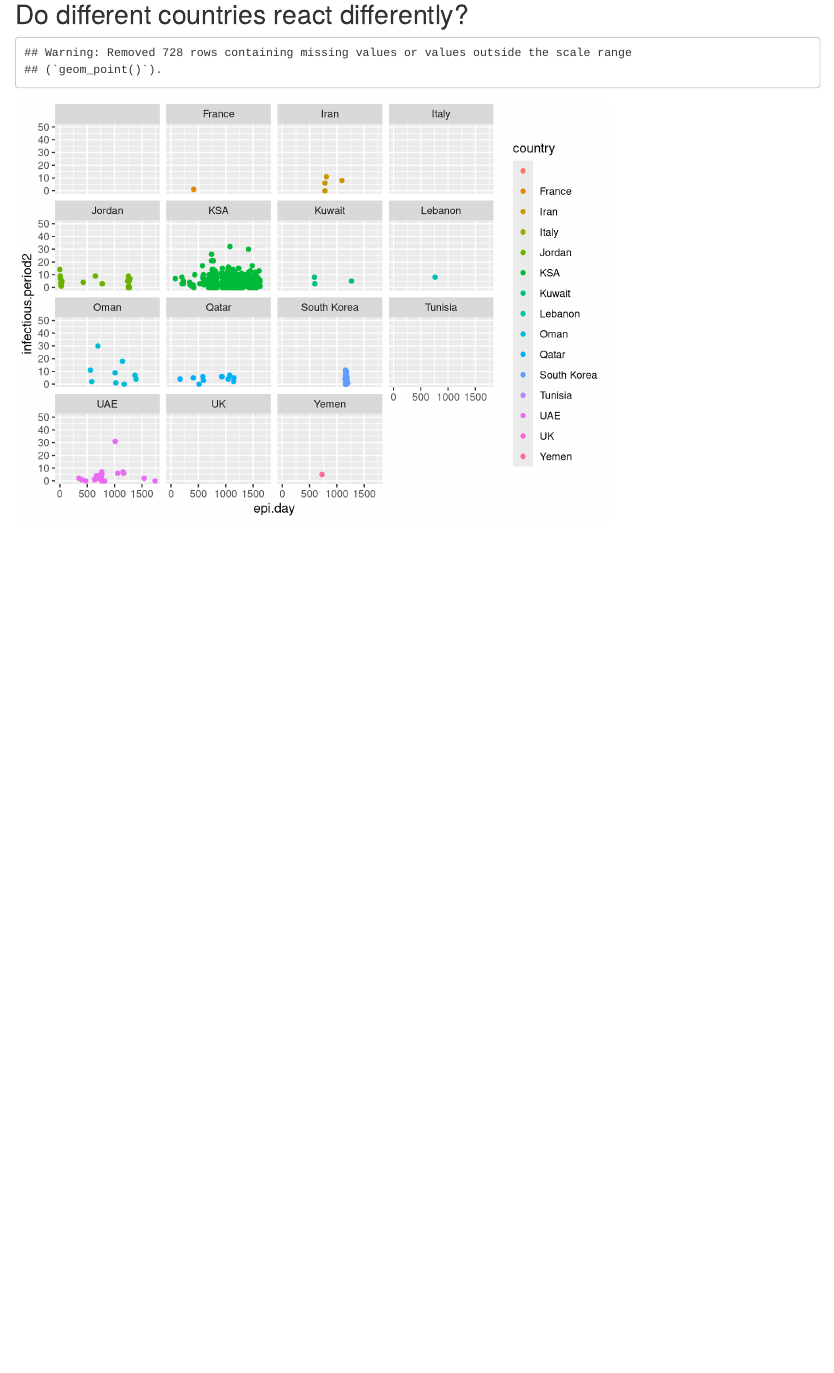
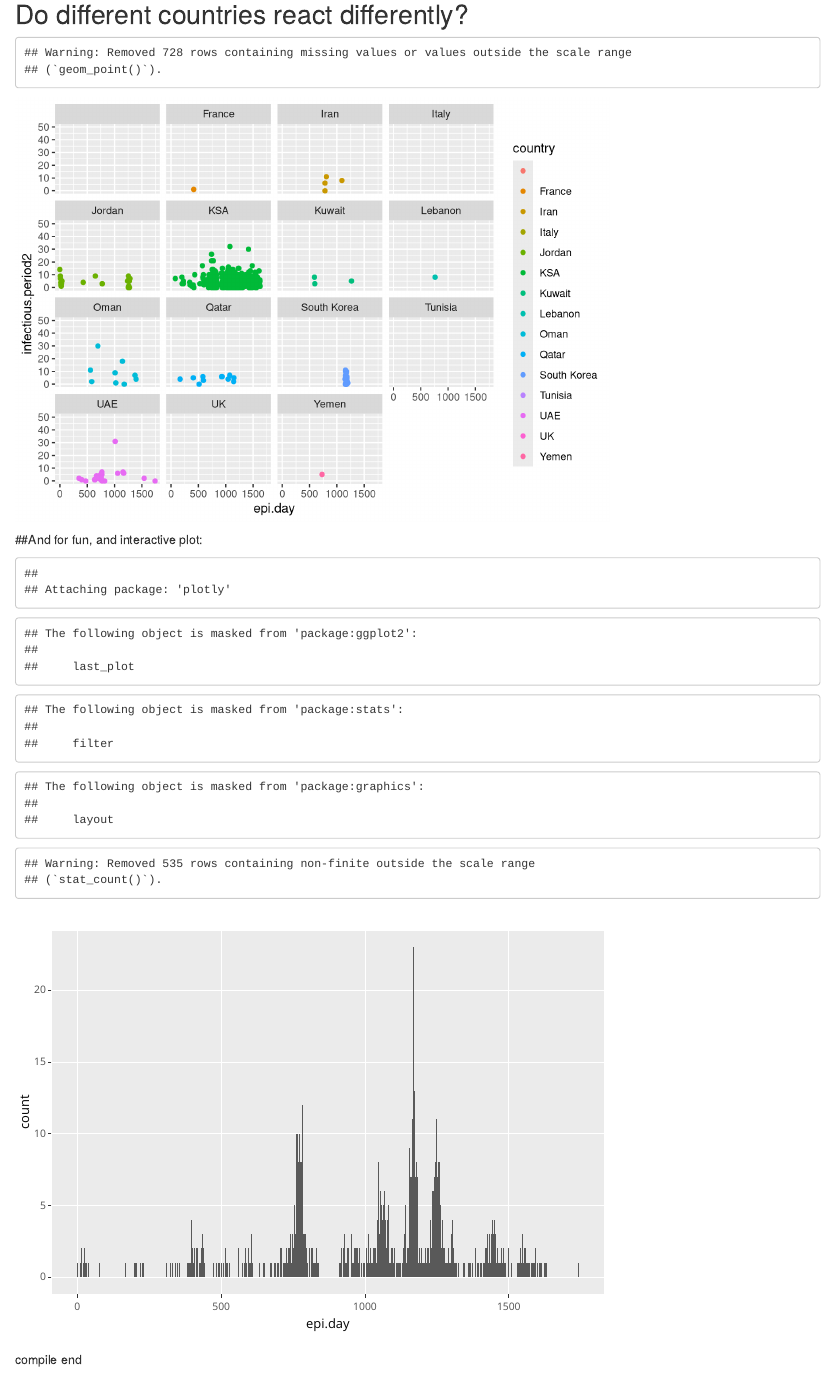
Before and after one commit to hmwritger/IDEAS-Workshop, an R Markdown document (MERS_example.Rmd): the page in a window 1100 px wide, from 1990 px down. Rendered offline with R 4.5, knitr and Pandoc, with nearby package versions; code that draws random numbers runs with fixed seeds of ours.

Commit message:
final docs

````diff
--- a/MERS_example.Rmd
+++ b/MERS_example.Rmd
@@ -48,3 +48,14 @@ ggplot(data=mers) + geom_jitter(aes(x=epi.day,y=infectious.period2))
 ```{r plot2, echo=FALSE}
 ggplot(data=mers, mapping=aes(x=epi.day, y=infectious.period2)) + geom_point(mapping = aes(color=country)) + facet_wrap(~ country) + scale_y_continuous(limits = c(0, 50))
 ```
+
+
+##And for fun, and interactive plot:
+```{r plot interactive, echo=FALSE}
+library(plotly)
+epi.curve <- ggplot(data=mers) + geom_bar(mapping=aes(x=epi.day)) #+ labs(x='Epidemic day', y='Case count', title='Global count of MERS cases by date of symptom onset', caption="Data from: https://github.com/rambaut/MERS-Cases/blob/gh-pages/data/cases.csv")
+ggplotly(epi.curve)
+
+```
+
+compile end
````
Also changed, not shown: MERS_example.html.
